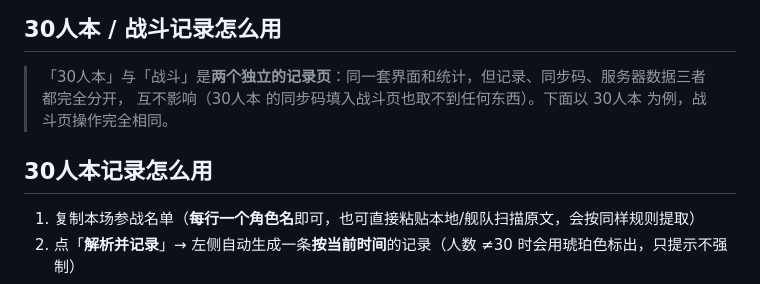
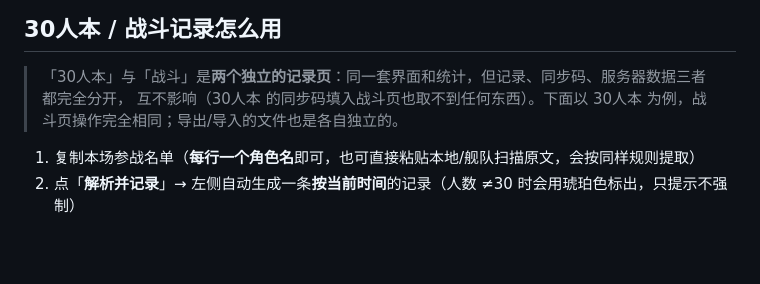
Before and after one commit to easyzandf/evedscancn, a Markdown page: README.md, the part around the change. GitHub-like rendering; blank space fills up the shorter version.

Commit message:
README: fix duplicated heading for the log pages section
Co-Authored-By: Claude <noreply@anthropic.com>

```diff
--- a/README.md
+++ b/README.md
@@ -34,9 +34,7 @@
 ## 30人本 / 战斗记录怎么用
 
 > 「30人本」与「战斗」是**两个独立的记录页**：同一套界面和统计，但记录、同步码、服务器数据三者都完全分开，
-> 互不影响（30人本 的同步码填入战斗页也取不到任何东西）。下面以 30人本 为例，战斗页操作完全相同。
-
-## 30人本记录怎么用
+> 互不影响（30人本 的同步码填入战斗页也取不到任何东西）。下面以 30人本 为例，战斗页操作完全相同；导出/导入的文件也是各自独立的。
 
 1. 复制本场参战名单（**每行一个角色名**即可，也可直接粘贴本地/舰队扫描原文，会按同样规则提取）
 2. 点「**解析并记录**」→ 左侧自动生成一条**按当前时间**的记录（人数 ≠30 时会用琥珀色标出，只提示不强制）
```
